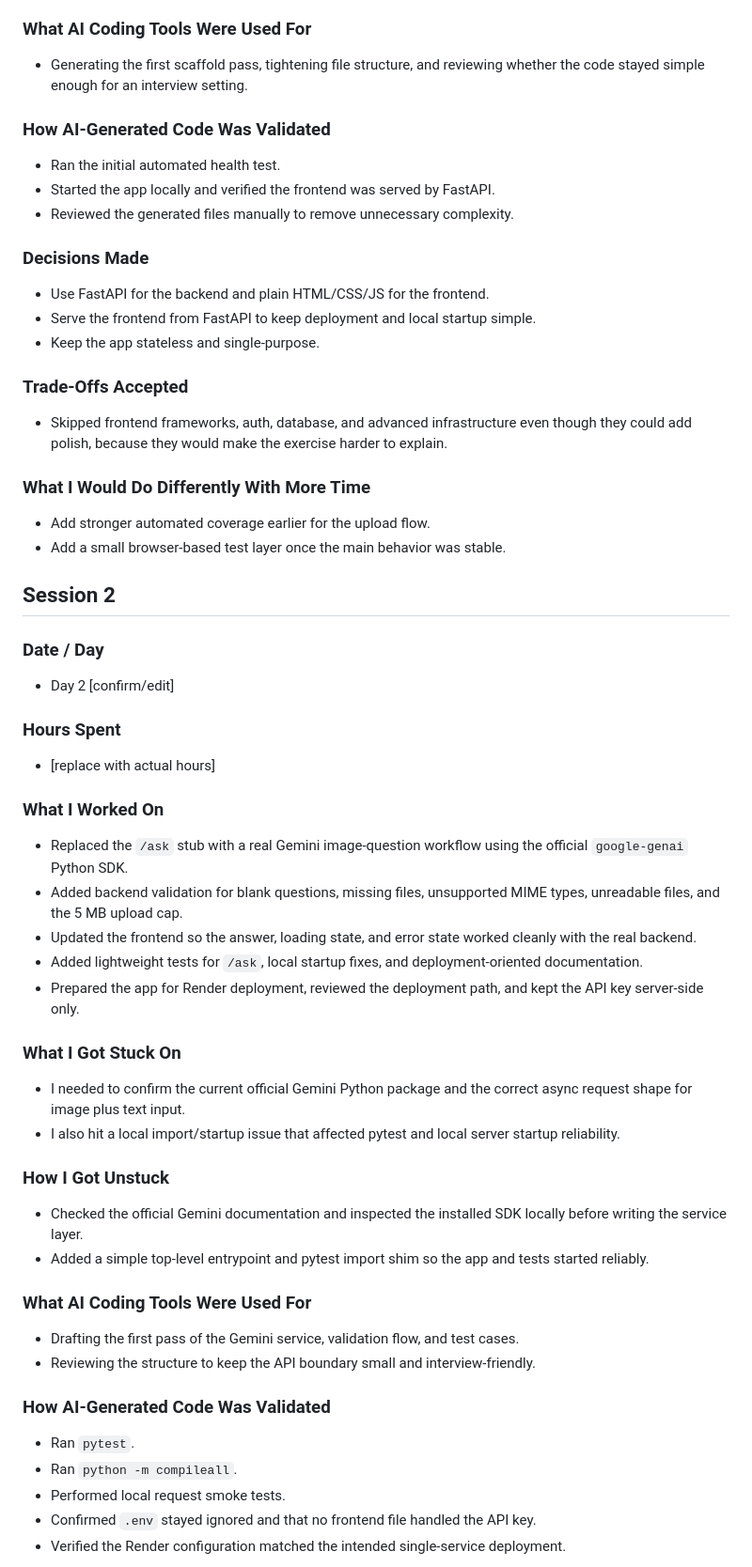
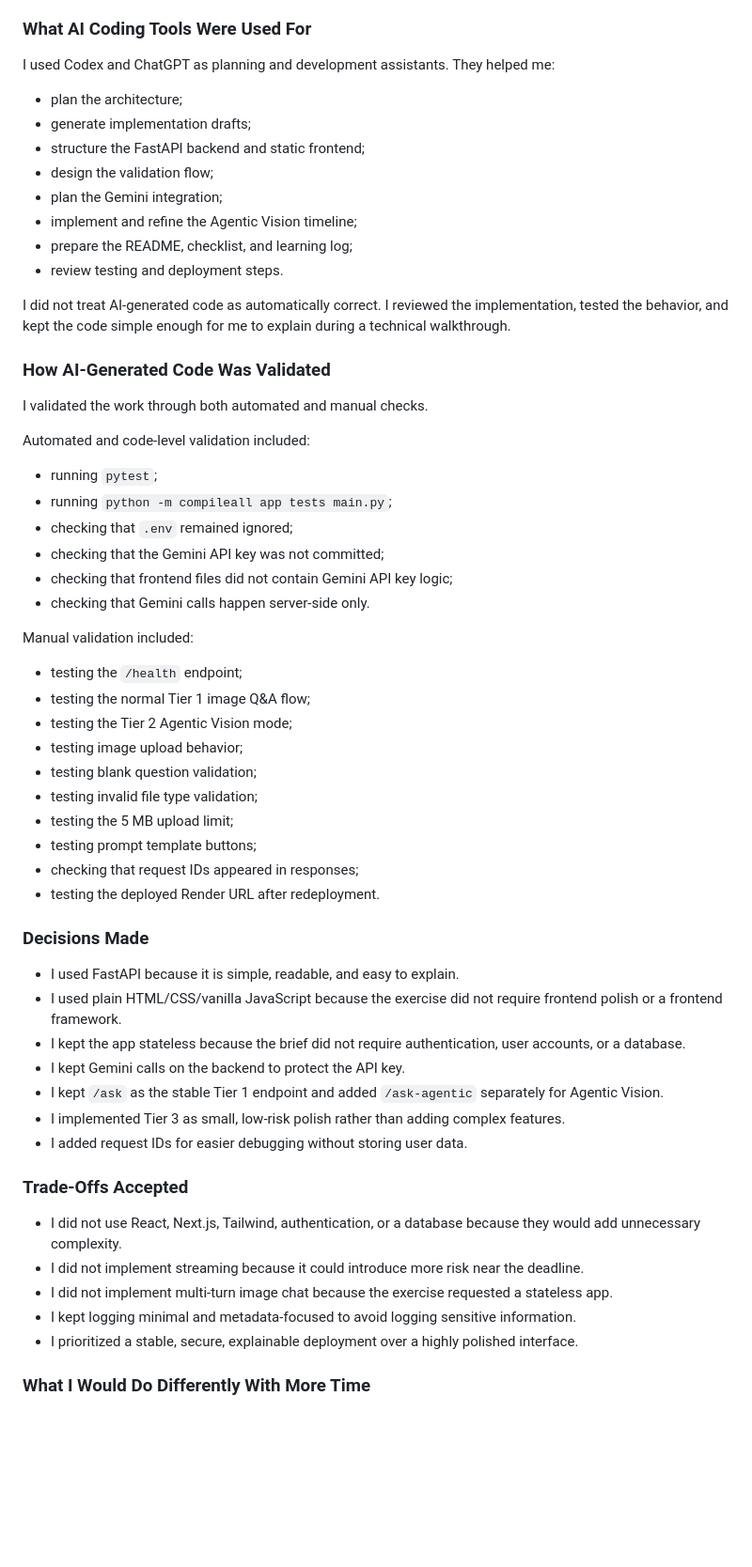
Before and after one commit to GhanyDC/wizyvision-technical-exercise, a Markdown page: LEARNING_LOG.md, the part around one of its changes. Shown at 94% size. Rendered like a GitHub page; blank space fills up the shorter version.

Commit message:
docs: updated learning log

```diff
--- a/LEARNING_LOG.md
+++ b/LEARNING_LOG.md
@@ -23,55 +58,54 @@ Use this file as the honest project record for the submission. Replace the hour
 
 ### What AI Coding Tools Were Used For
-- Generating the first scaffold pass, tightening file structure, and reviewing whether the code stayed simple enough for an interview setting.
+I used Codex and ChatGPT as planning and development assistants. They helped me:
+- plan the architecture;
+- generate implementation drafts;
+- structure the FastAPI backend and static frontend;
+- design the validation flow;
+- plan the Gemini integration;
+- implement and refine the Agentic Vision timeline;
+- prepare the README, checklist, and learning log;
+- review testing and deployment steps.
+
+I did not treat AI-generated code as automatically correct. I reviewed the implementation, tested the behavior, and kept the code simple enough for me to explain during a technical walkthrough.
 
 ### How AI-Generated Code Was Validated
-- Ran the initial automated health test.
-- Started the app locally and verified the frontend was served by FastAPI.
-- Reviewed the generated files manually to remove unnecessary complexity.
+I validated the work through both automated and manual checks.
+
+Automated and code-level validation included:
+- running `pytest`;
+- running `python -m compileall app tests main.py`;
+- checking that `.env` remained ignored;
+- checking that the Gemini API key was not committed;
+- checking that frontend files did not contain Gemini API key logic;
+- checking that Gemini calls happen server-side only.
+
+Manual validation included:
+- testing the `/health` endpoint;
+- testing the normal Tier 1 image Q&A flow;
+- testing the Tier 2 Agentic Vision mode;
+- testing image upload behavior;
+- testing blank question validation;
+- testing invalid file type validation;
+- testing the 5 MB upload limit;
+- testing prompt template buttons;
+- checking that request IDs appeared in responses;
+- testing the deployed Render URL after redeployment.
 
 ### Decisions Made
-- Use FastAPI for the backend and plain HTML/CSS/JS for the frontend.
-- Serve the frontend from FastAPI to keep deployment and local startup simple.
-- Keep the app stateless and single-purpose.
+- I used FastAPI because it is simple, readable, and easy to explain.
+- I used plain HTML/CSS/vanilla JavaScript because the exercise did not require frontend polish or a frontend framework.
+- I kept the app stateless because the brief did not require authentication, user accounts, or a database.
+- I kept Gemini calls on the backend to protect the API key.
+- I kept `/ask` as the stable Tier 1 endpoint and added `/ask-agentic` separately for Agentic Vision.
+- I implemented Tier 3 as small, low-risk polish rather than adding complex features.
+- I added request IDs for easier debugging without storing user data.
 
 ### Trade-Offs Accepted
-- Skipped frontend frameworks, auth, database, and advanced infrastructure even though they could add polish, because they would make the exercise harder to explain.
+- I did not use React, Next.js, Tailwind, authentication, or a database because they would add unnecessary complexity.
+- I did not implement streaming because it could introduce more risk near the deadline.
+- I did not implement multi-turn image chat because the exercise requested a stateless app.
+- I kept logging minimal and metadata-focused to avoid logging sensitive information.
+- I prioritized a stable, secure, explainable deployment over a highly polished interface.
 
 ### What I Would Do Differently With More Time
-- Add stronger automated coverage earlier for the upload flow.
-- Add a small browser-based test layer once the main behavior was stable.
-
-## Session 2
-
-### Date / Day
-- Day 2 [confirm/edit]
-
-### Hours Spent
-- [replace with actual hours]
-
-### What I Worked On
-- Replaced the `/ask` stub with a real Gemini image-question workflow using the official `google-genai` Python SDK.
-- Added backend validation for blank questions, missing files, unsupported MIME types, unreadable files, and the 5 MB upload cap.
-- Updated the frontend so the answer, loading state, and error state worked cleanly with the real backend.
-- Added lightweight tests for `/ask`, local startup fixes, and deployment-oriented documentation.
-- Prepared the app for Render deployment, reviewed the deployment path, and kept the API key server-side only.
-
-### What I Got Stuck On
-- I needed to confirm the current official Gemini Python package and the correct async request shape for image plus text input.
-- I also hit a local import/startup issue that affected pytest and local server startup reliability.
-
-### How I Got Unstuck
-- Checked the official Gemini documentation and inspected the installed SDK locally before writing the service layer.
-- Added a simple top-level entrypoint and pytest import shim so the app and tests started reliably.
-
-### What AI Coding Tools Were Used For
-- Drafting the first pass of the Gemini service, validation flow, and test cases.
-- Reviewing the structure to keep the API boundary small and interview-friendly.
-
-### How AI-Generated Code Was Validated
-- Ran `pytest`.
-- Ran `python -m compileall`.
-- Performed local request smoke tests.
-- Confirmed `.env` stayed ignored and that no frontend file handled the API key.
-- Verified the Render configuration matched the intended single-service deployment.
-
```
Also changed, not shown: other parts of LEARNING_LOG.md (+50 -189 lines).
